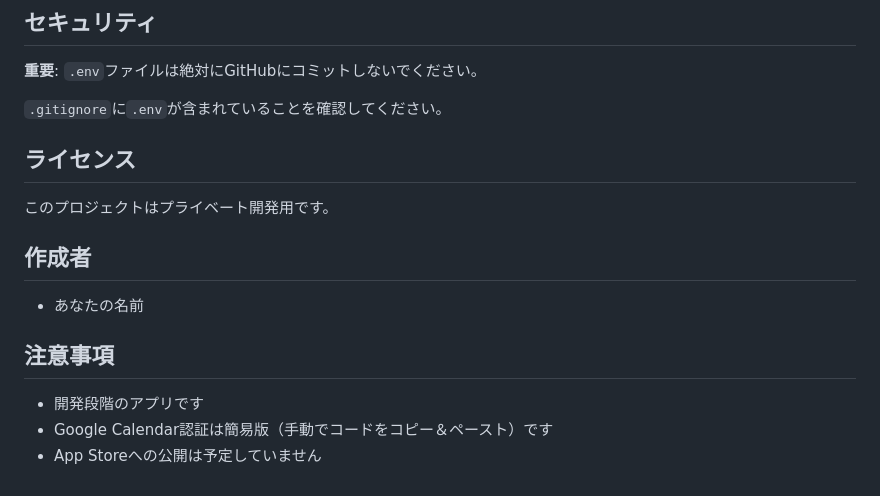
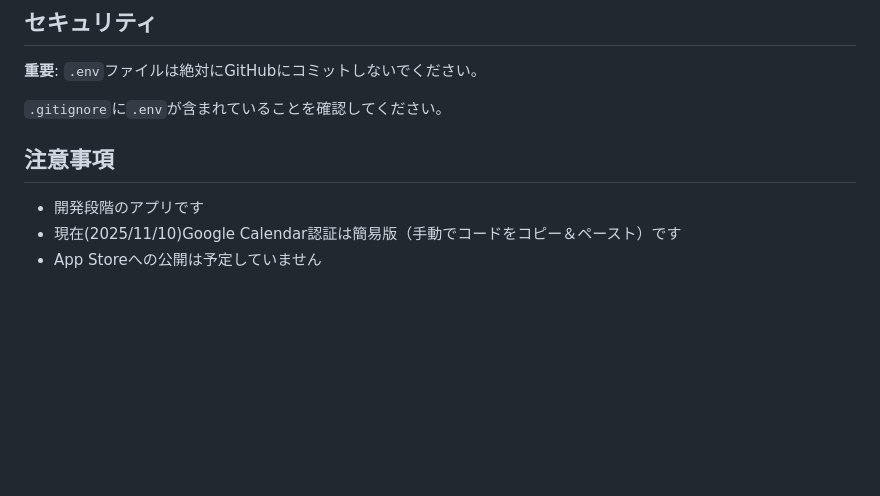
Before and after one commit to Akasugi277/C31_MobiSupo, a Markdown page: README.md, the part around the change. Drawn GitHub-style; blank space fills up the shorter version.

Commit message:
Revise Google Calendar authentication details
Updated notes regarding Google Calendar authentication.

```diff
--- a/README.md
+++ b/README.md
@@ -146,16 +146,9 @@ src/
 
 `.gitignore`に`.env`が含まれていることを確認してください。
 
-## ライセンス
-
-このプロジェクトはプライベート開発用です。
-
-## 作成者
-
-- あなたの名前
 
 ## 注意事項
 
 - 開発段階のアプリです
-- Google Calendar認証は簡易版（手動でコードをコピー＆ペースト）です
+- 現在(2025/11/10)Google Calendar認証は簡易版（手動でコードをコピー＆ペースト）です
 - App Storeへの公開は予定していません
```
